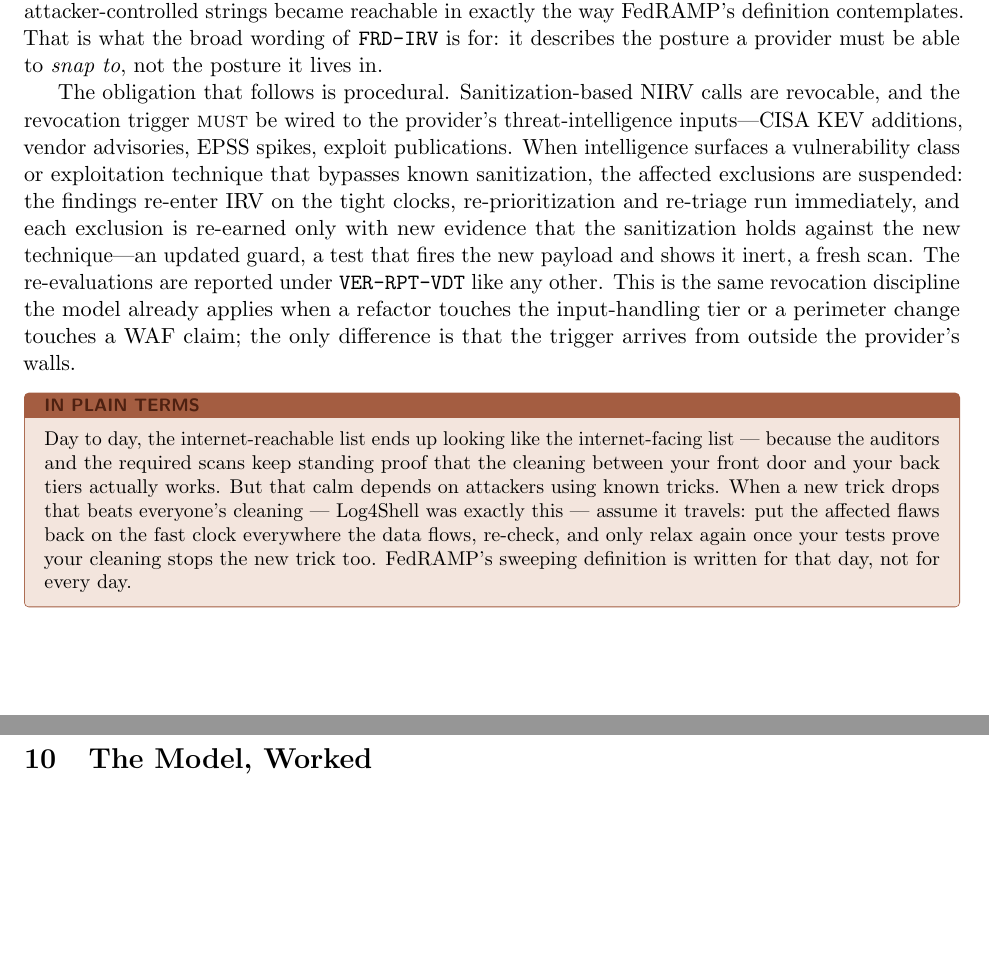
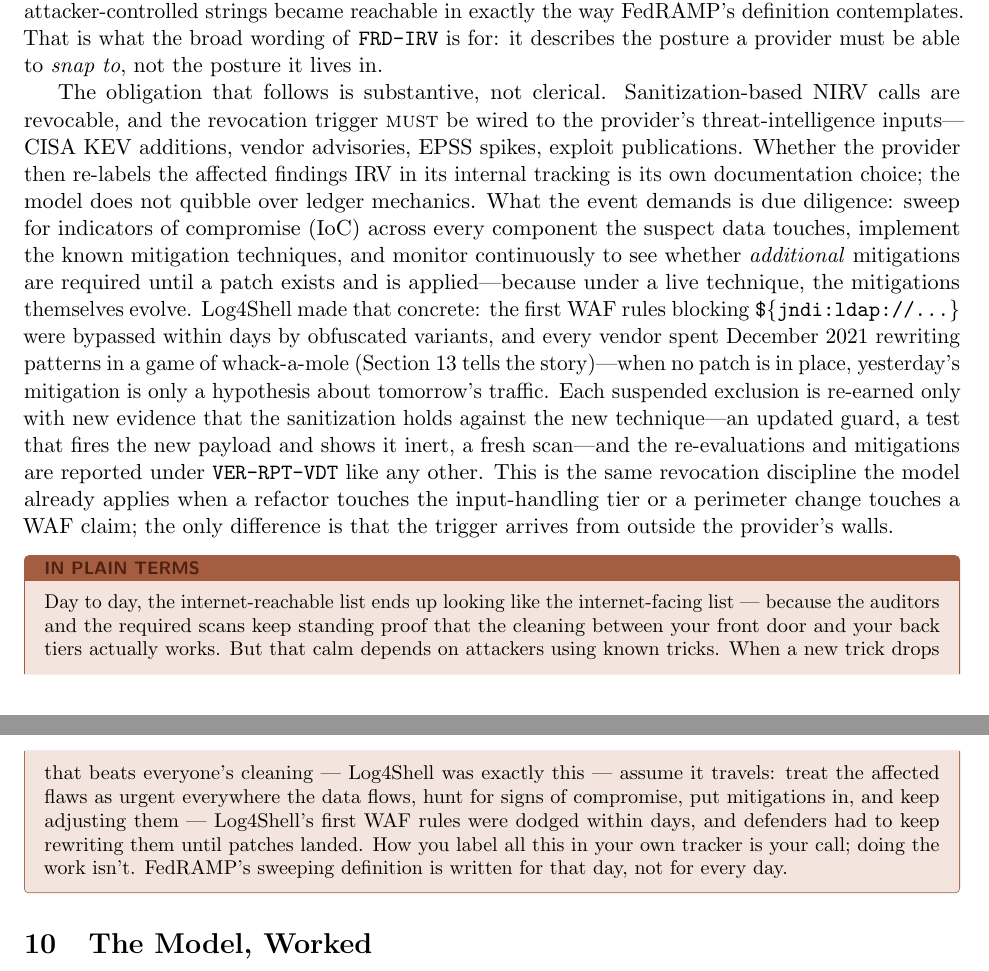
Before and after one commit to stackArmor/rfc-fedramp-vdr, a LaTeX paper (internet-reachability.tex): two parts of pages 18 and 19 of 25, joined at a grey line, cut so that both start at the same text, the shorter picture padded with empty space. Compiled offline with pdfLaTeX.

Commit message:
docs: zero-day response is due diligence not ledger mechanics; note Log4Shell WAF whack-a-mole

```diff
--- a/internet-reachability.tex
+++ b/internet-reachability.tex
@@ -668,17 +668,26 @@ attacker-controlled strings became reachable in exactly the way FedRAMP's defini
 contemplates. That is what the broad wording of \code{FRD-IRV} is for: it describes
 the posture a provider must be able to \emph{snap to}, not the posture it lives in.
 
-The obligation that follows is procedural. Sanitization-based NIRV calls are
-revocable, and the revocation trigger \rfckw{must} be wired to the provider's
-threat-intelligence inputs---CISA KEV additions, vendor advisories, EPSS spikes,
-exploit publications. When intelligence surfaces a vulnerability class or exploitation
-technique that bypasses known sanitization, the affected exclusions are suspended:
-the findings re-enter IRV on the tight clocks, re-prioritization and re-triage run
-immediately, and each exclusion is re-earned only with new evidence that the
-sanitization holds against the new technique---an updated guard, a test that fires
-the new payload and shows it inert, a fresh scan. The re-evaluations are reported
-under \code{VER-RPT-VDT} like any other. This is the same revocation discipline the
-model already applies when a refactor touches the input-handling tier or a perimeter
+The obligation that follows is substantive, not clerical. Sanitization-based NIRV
+calls are revocable, and the revocation trigger \rfckw{must} be wired to the
+provider's threat-intelligence inputs---CISA KEV additions, vendor advisories, EPSS
+spikes, exploit publications. Whether the provider then re-labels the affected
+findings IRV in its internal tracking is its own documentation choice; the model
+does not quibble over ledger mechanics. What the event demands is due diligence:
+sweep for indicators of compromise (IoC) across every component the suspect data
+touches, implement the known mitigation techniques, and monitor continuously to see
+whether \emph{additional} mitigations are required until a patch exists and is
+applied---because under a live technique, the mitigations themselves evolve.
+Log4Shell made that concrete: the first WAF rules blocking
+\code{\$\{jndi:ldap://...\}} were bypassed within days by obfuscated variants, and
+every vendor spent December 2021 rewriting patterns in a game of whack-a-mole
+(Section~\ref{sec:waf} tells the story)---when no patch is in place, yesterday's
+mitigation is only a hypothesis about tomorrow's traffic. Each suspended exclusion
+is re-earned only with new evidence that the sanitization holds against the new
+technique---an updated guard, a test that fires the new payload and shows it inert,
+a fresh scan---and the re-evaluations and mitigations are reported under
+\code{VER-RPT-VDT} like any other. This is the same revocation discipline the model
+already applies when a refactor touches the input-handling tier or a perimeter
 change touches a WAF claim; the only difference is that the trigger arrives from
 outside the provider's walls.
 
@@ -687,10 +696,12 @@ Day to day, the internet-reachable list ends up looking like the internet-facing
 list --- because the auditors and the required scans keep standing proof that the
 cleaning between your front door and your back tiers actually works. But that calm
 depends on attackers using known tricks. When a new trick drops that beats
-everyone's cleaning --- Log4Shell was exactly this --- assume it travels: put the
-affected flaws back on the fast clock everywhere the data flows, re-check, and only
-relax again once your tests prove your cleaning stops the new trick too. FedRAMP's
-sweeping definition is written for that day, not for every day.
+everyone's cleaning --- Log4Shell was exactly this --- assume it travels: treat the
+affected flaws as urgent everywhere the data flows, hunt for signs of compromise,
+put mitigations in, and keep adjusting them --- Log4Shell's first WAF rules were
+dodged within days, and defenders had to keep rewriting them until patches landed.
+How you label all this in your own tracker is your call; doing the work isn't.
+FedRAMP's sweeping definition is written for that day, not for every day.
 \end{plain}
 
 \section{The Model, Worked}
```
Also changed, not shown: docs/internet-reachability.pdf, internet-reachability.tex (3 more changed lines).
